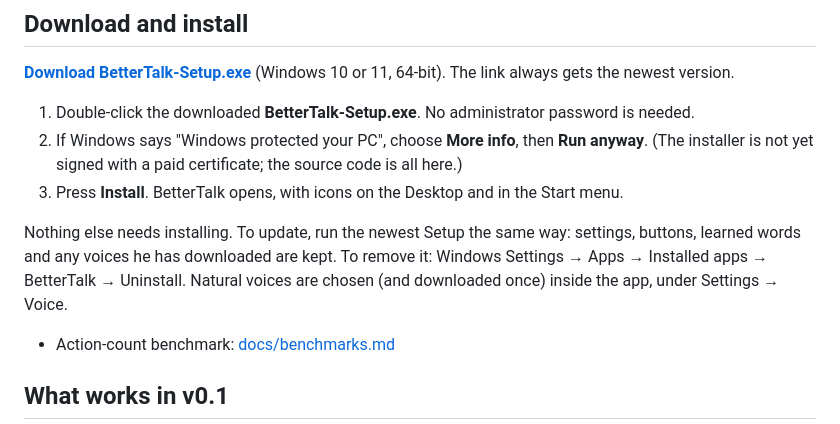
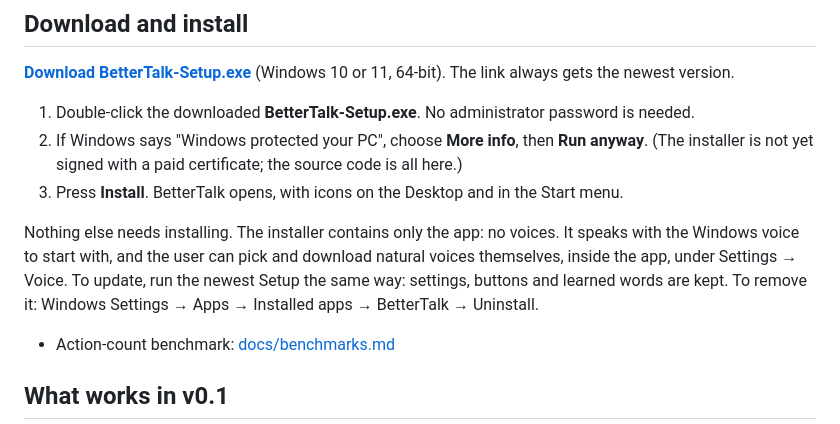
Before and after one commit to Nelcyon/bettertalkopen, a Markdown page: README.md, the part around the change. Drawn GitHub-style.

Commit message:
README: the installer contains no voices; the user downloads voices in the app
Co-Authored-By: Claude Sonnet 5.5 <noreply@anthropic.com>
Claude-Session: https://claude.ai/code/session_01YQ4362HZheu1ZiGELL4cuN

```diff
--- a/README.md
+++ b/README.md
@@ -19,9 +19,10 @@ of free, natural-sounding voices that run entirely offline.
    not yet signed with a paid certificate; the source code is all here.)
 3. Press **Install**. BetterTalk opens, with icons on the Desktop and in the Start menu.
 
-Nothing else needs installing. To update, run the newest Setup the same way: settings, buttons, learned
-words and any voices he has downloaded are kept. To remove it: Windows Settings → Apps → Installed apps → BetterTalk → Uninstall.
-Natural voices are chosen (and downloaded once) inside the app, under Settings → Voice.
+Nothing else needs installing. The installer contains only the app: no voices. It speaks with the
+Windows voice to start with, and the user can pick and download natural voices themselves, inside the
+app, under Settings → Voice. To update, run the newest Setup the same way: settings, buttons and learned
+words are kept. To remove it: Windows Settings → Apps → Installed apps → BetterTalk → Uninstall.
 
 - Action-count benchmark: [docs/benchmarks.md](docs/benchmarks.md)
 
```
